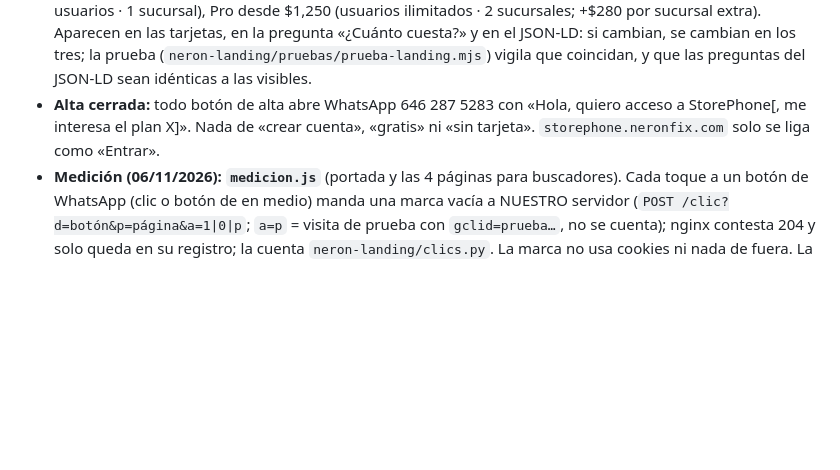
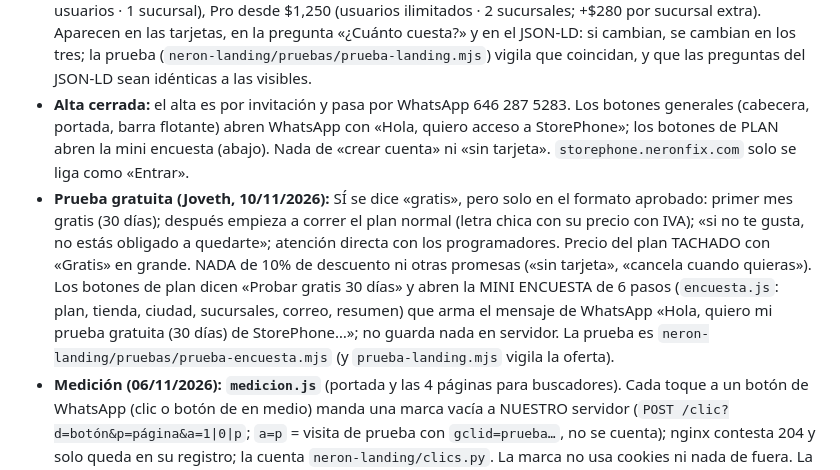
Before and after one commit to cabreraolivojoveth-hue/neronfix-landing, a Markdown page: CLAUDE.md, the part around the change. GitHub-like rendering; blank space fills up the shorter version.

Commit message:
CLAUDE.md del landing: la prueba gratuita (30 dias) y la encuesta ya no estan prohibidas; formato aprobado por Joveth
Co-Authored-By: Claude Sonnet 5.5 <noreply@anthropic.com>
Claude-Session: https://claude.ai/code/session_01CHZSGKd9S9JaueX3VhB66L

```diff
--- a/CLAUDE.md
+++ b/CLAUDE.md
@@ -77,9 +77,19 @@ publicaron `ec882f9` y `831c464` y la guardia e-protocolo lo marcó «FUERA DEL
   en la pregunta «¿Cuánto cuesta?» y en el JSON-LD: si cambian, se cambian en los
   tres; la prueba (`neron-landing/pruebas/prueba-landing.mjs`) vigila que
   coincidan, y que las preguntas del JSON-LD sean idénticas a las visibles.
-- **Alta cerrada:** todo botón de alta abre WhatsApp 646 287 5283 con «Hola,
-  quiero acceso a StorePhone[, me interesa el plan X]». Nada de «crear cuenta»,
-  «gratis» ni «sin tarjeta». `storephone.neronfix.com` solo se liga como «Entrar».
+- **Alta cerrada:** el alta es por invitación y pasa por WhatsApp 646 287 5283. Los botones
+  generales (cabecera, portada, barra flotante) abren WhatsApp con «Hola, quiero acceso a
+  StorePhone»; los botones de PLAN abren la mini encuesta (abajo). Nada de «crear cuenta»
+  ni «sin tarjeta». `storephone.neronfix.com` solo se liga como «Entrar».
+- **Prueba gratuita (Joveth, 10/11/2026):** SÍ se dice «gratis», pero solo en el formato aprobado:
+  primer mes gratis (30 días); después empieza a correr el plan normal (letra chica con su
+  precio con IVA); «si no te gusta, no estás obligado a quedarte»; atención directa con los
+  programadores. Precio del plan TACHADO con «Gratis» en grande. NADA de 10% de descuento ni
+  otras promesas («sin tarjeta», «cancela cuando quieras»). Los botones de plan dicen «Probar
+  gratis 30 días» y abren la MINI ENCUESTA de 6 pasos (`encuesta.js`: plan, tienda, ciudad,
+  sucursales, correo, resumen) que arma el mensaje de WhatsApp «Hola, quiero mi prueba gratuita
+  (30 días) de StorePhone…»; no guarda nada en servidor. La prueba es
+  `neron-landing/pruebas/prueba-encuesta.mjs` (y `prueba-landing.mjs` vigila la oferta).
 - **Medición (06/11/2026): `medicion.js`** (portada y las 4 páginas para buscadores). Cada
   toque a un botón de WhatsApp (clic o botón de en medio) manda una marca vacía a NUESTRO servidor
   (`POST /clic?d=botón&p=página&a=1|0|p`; `a=p` = visita de prueba con `gclid=prueba…`, no se
```
